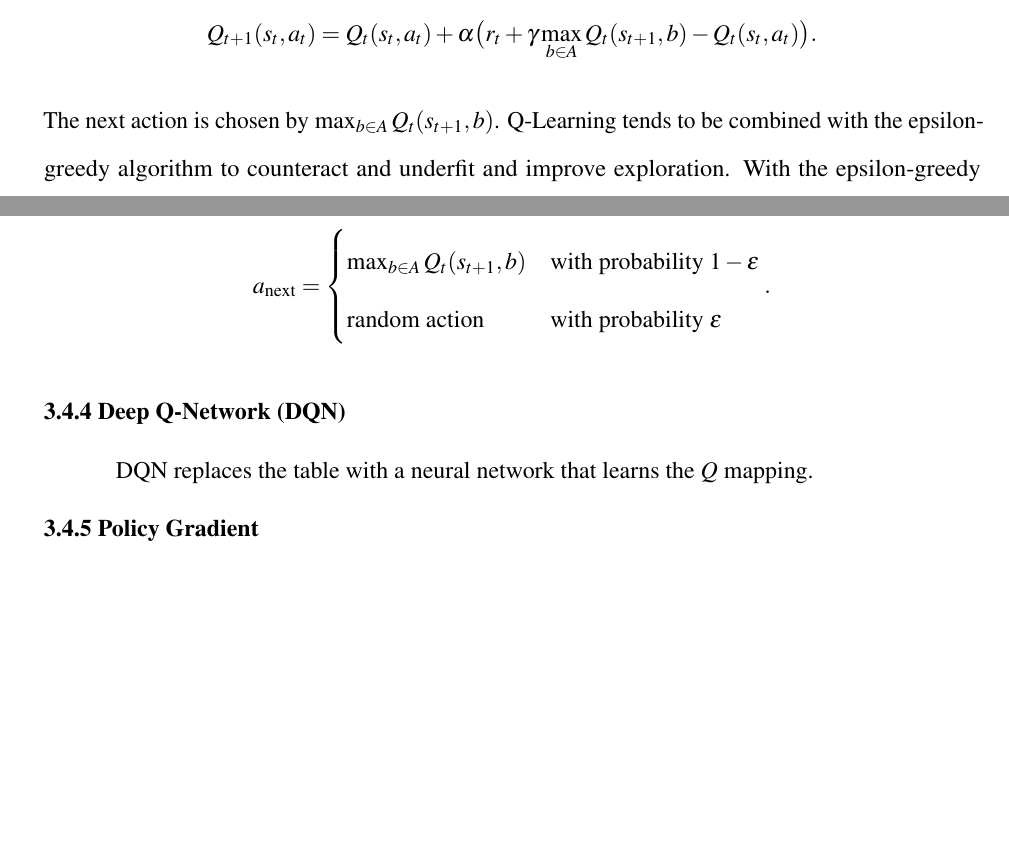
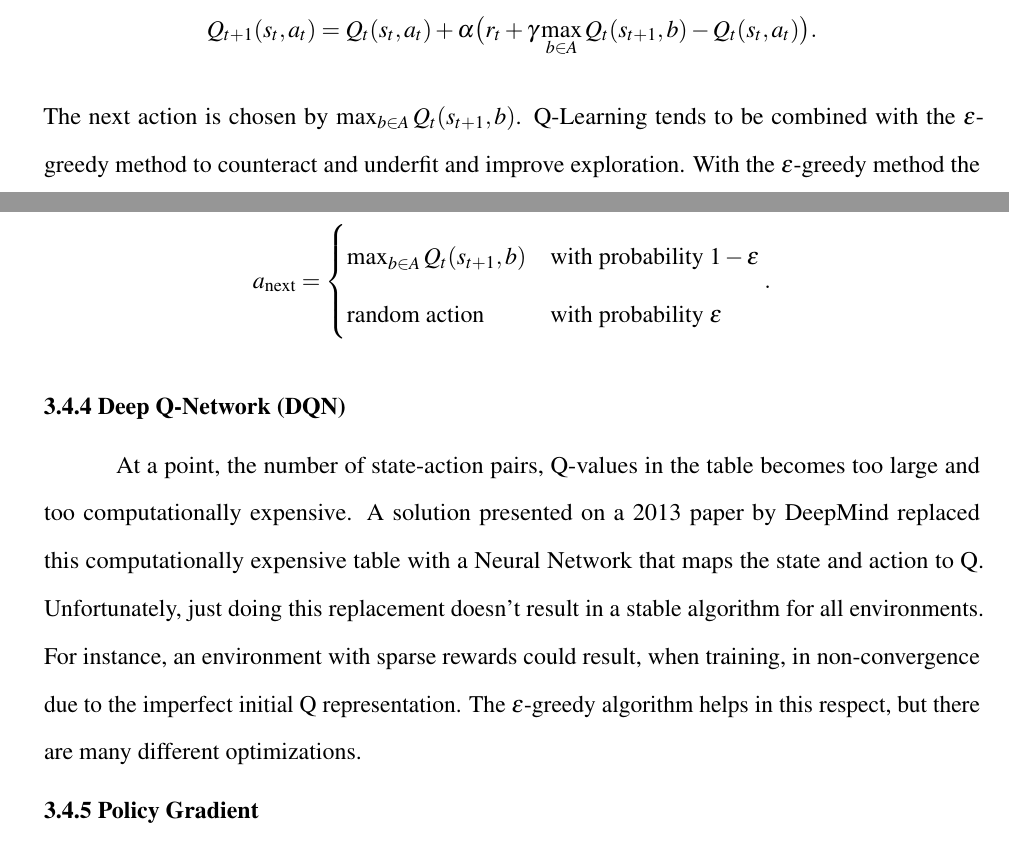
Before and after one commit to anhydrous99/Thesis, a LaTeX thesis (MainText/main.tex, which reads MainText/reinforcement_learning.tex): two parts of pages 42 and 43 of 45, joined at a grey line, cut so that both start at the same text, the shorter picture padded with empty space. Compiled offline with pdfLaTeX.

Commit message:
smol change

```diff
--- a/MainText/reinforcement_learning.tex
+++ b/MainText/reinforcement_learning.tex
@@ -180,11 +180,11 @@ An intuitive explanation of the CE method is to create a distribution of episode
 
 \subsection{Q-Learning}
 
-Q-Learning is a Model-free off-policy algorithm that uses tabulation. The Q in Q-Learning stands for quality, the quality of a particular action for a given state. $$Q:S\times A\rightarrow \mathbb{R}$$ A considerable part of off-policy algorithms and RL algorithms, in general, is the Bellman Equations. A table containing Q-Values is initiated, randomly or by some other means, and iterated according to the Bellman Equation for optimality. Where $A$ is the set of possible actions, $$Q_{t+1}(s_t, a_t)=Q_t(s_t, a_t)+\alpha \big(r_t+\gamma\max_{b\in A} Q_t(s_{t+1},b)-Q_t(s_t,a_t)\big).$$ The next action is chosen by $\max_{b\in A} Q_t(s_{t+1},b)$. Q-Learning tends to be combined with the epsilon-greedy algorithm to counteract and underfit and improve exploration. With the epsilon-greedy algorithm the chosen action becomes $$a_{\text{next}}=\begin{cases}\max_{b\in A} Q_t(s_{t+1},b) & \text{with probability }1-\epsilon \\ \text{random action}  & \text{with probability }\epsilon\end{cases}.$$
+Q-Learning is a Model-free off-policy algorithm that uses tabulation. The Q in Q-Learning stands for quality, the quality of a particular action for a given state. $$Q:S\times A\rightarrow \mathbb{R}$$ A considerable part of off-policy algorithms and RL algorithms, in general, is the Bellman Equations. A table containing Q-Values is initiated, randomly or by some other means, and iterated according to the Bellman Equation for optimality. Where $A$ is the set of possible actions, $$Q_{t+1}(s_t, a_t)=Q_t(s_t, a_t)+\alpha \big(r_t+\gamma\max_{b\in A} Q_t(s_{t+1},b)-Q_t(s_t,a_t)\big).$$ The next action is chosen by $\max_{b\in A} Q_t(s_{t+1},b)$. Q-Learning tends to be combined with the $\epsilon$-greedy method to counteract and underfit and improve exploration. With the $\epsilon$-greedy method the chosen action becomes $$a_{\text{next}}=\begin{cases}\max_{b\in A} Q_t(s_{t+1},b) & \text{with probability }1-\epsilon \\ \text{random action}  & \text{with probability }\epsilon\end{cases}.$$
 
 \subsection{Deep Q-Network (DQN)}
 
-DQN replaces the table with a neural network that learns the $Q$ mapping.
+At a point, the number of state-action pairs, Q-values in the table becomes too large and too computationally expensive. A solution presented on a 2013 paper by DeepMind replaced this computationally expensive table with a Neural Network that maps the state and action to Q. Unfortunately, just doing this replacement doesn't result in a stable algorithm for all environments. For instance, an environment with sparse rewards could result, when training, in non-convergence due to the imperfect initial Q representation. The $\epsilon$-greedy algorithm helps in this respect, but there are many different optimizations.
 
 \subsection{Policy Gradient}
 
```
